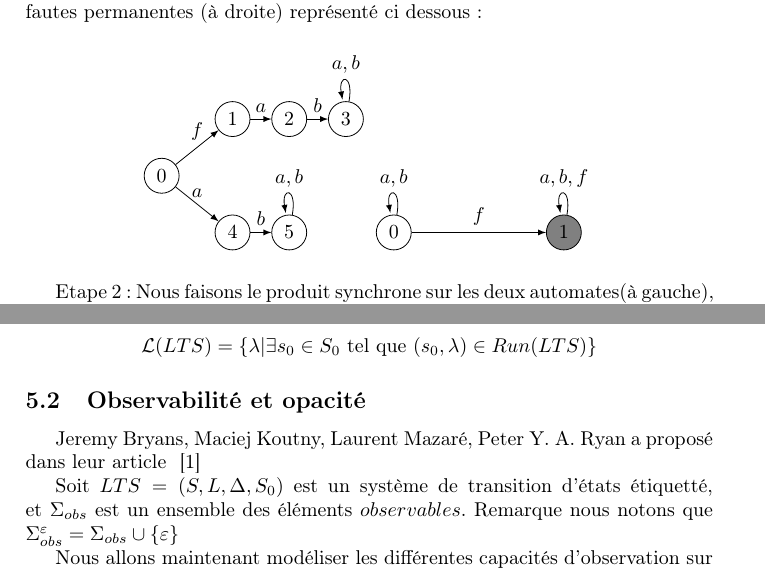
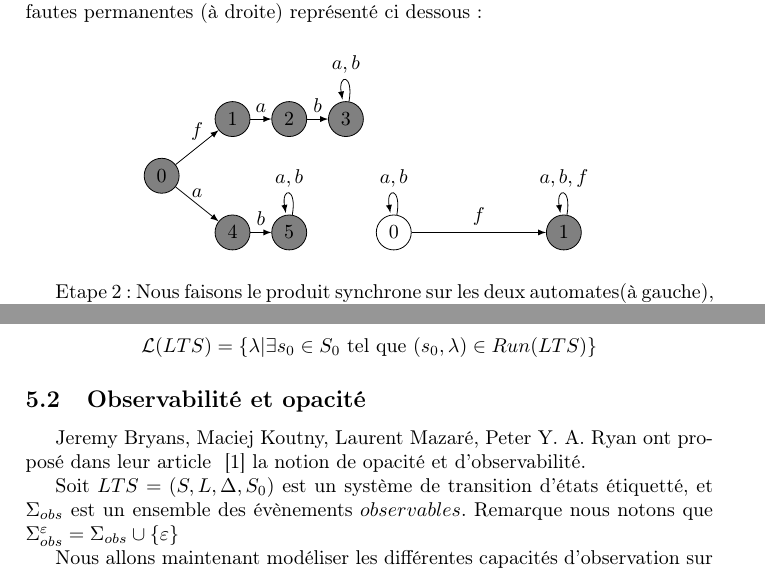
Before and after one commit to xavierm02/Projet-M1, a LaTeX document (main.tex): two parts of pages 4 and 6 of 9, joined at a grey line, cut so that both start at the same text. Compiled offline with pdfLaTeX.

Commit message:
correction on some typos ans details in the examples for opacity and different types of observation function and opacity

```diff
--- a/main.tex
+++ b/main.tex
@@ -157,12 +157,12 @@ Soit $A$ l'automate \`a diagnostiquer (\`a gauche) et $L$ l'automate de mod\`ele
 \begin{figure}[H]
 	\centering
     	\begin{tikzpicture}
-        	\node[draw,circle] (0) at (0,0) {0};
-            \node[draw,circle] (1) at (1.25,1) {1};
-            \node[draw,circle] (2) at (2.25,1) {2};
-            \node[draw,circle] (3) at (3.25,1) {3};
-            \node[draw,circle] (4) at (1.25,-1) {4};
-            \node[draw,circle] (5) at (2.25,-1) {5};
+            \node[draw,circle,fill=gray] (0) at (0,0) {0};
+            \node[draw,circle,fill=gray] (1) at (1.25,1) {1};
+            \node[draw,circle,fill=gray] (2) at (2.25,1) {2};
+            \node[draw,circle,fill=gray] (3) at (3.25,1) {3};
+            \node[draw,circle,fill=gray] (4) at (1.25,-1) {4};
+            \node[draw,circle,fill=gray] (5) at (2.25,-1) {5};
             \draw[->,>=latex] (0) -> (1) node[midway,above]{$f$};
             \draw[->,>=latex] (1) -> (2) node[midway,above]{$a$};
             \draw[->,>=latex] (2) -> (3) node[midway,above]{$b$};
@@ -327,9 +329,9 @@ $$\mathcal{L}(LTS) = \{\lambda | \exists s_0 \in S_0 \mbox{ tel que } (s_0,\lamb
 
 \subsection{Observabilit\'e et opacit\'e}
 
-Jeremy Bryans, Maciej Koutny, Laurent Mazar{\'{e}}, Peter Y. A. Ryan a propos\'e dans leur article ~\cite{BryansKMR08}
+Jeremy Bryans, Maciej Koutny, Laurent Mazar{\'{e}}, Peter Y. A. Ryan ont propos\'e dans leur article ~\cite{BryansKMR08} la notion de opacit\'e et d'observabilit\'e.
 
-Soit $LTS=(S,L,\Delta,S_0)$ est un syst\`eme de transition d'\'etats \'etiquett\'e, et $\Sigma_{obs}$ est un ensemble des \'el\'ements $observables$. Remarque nous notons que $\Sigma_{obs}^{\varepsilon} = \Sigma_{obs} \cup \{\varepsilon\}$
+Soit $LTS=(S,L,\Delta,S_0)$ est un syst\`eme de transition d'\'etats \'etiquett\'e, et $\Sigma_{obs}$ est un ensemble des \'ev\`enements $observables$. Remarque nous notons que $\Sigma_{obs}^{\varepsilon} = \Sigma_{obs} \cup \{\varepsilon\}$
 
 Nous allons maintenant mod\'eliser les diff\'erentes capacit\'es d'observation sur le syst\`eme qui est mod\'elis\'e par un LTS. Nous commen\c cons par d\'efinir les diff\'erents fonctions d'observations
 
```
Also changed, not shown: main.tex (13 more changed lines).
